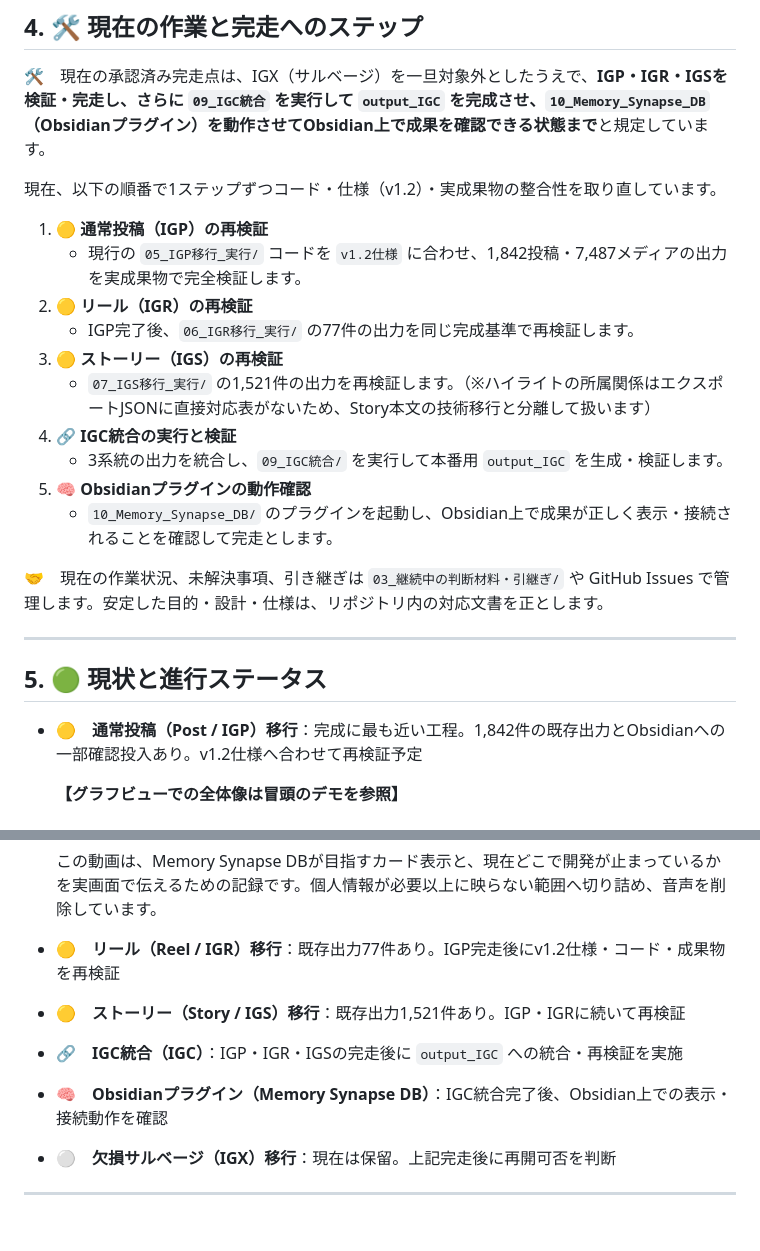
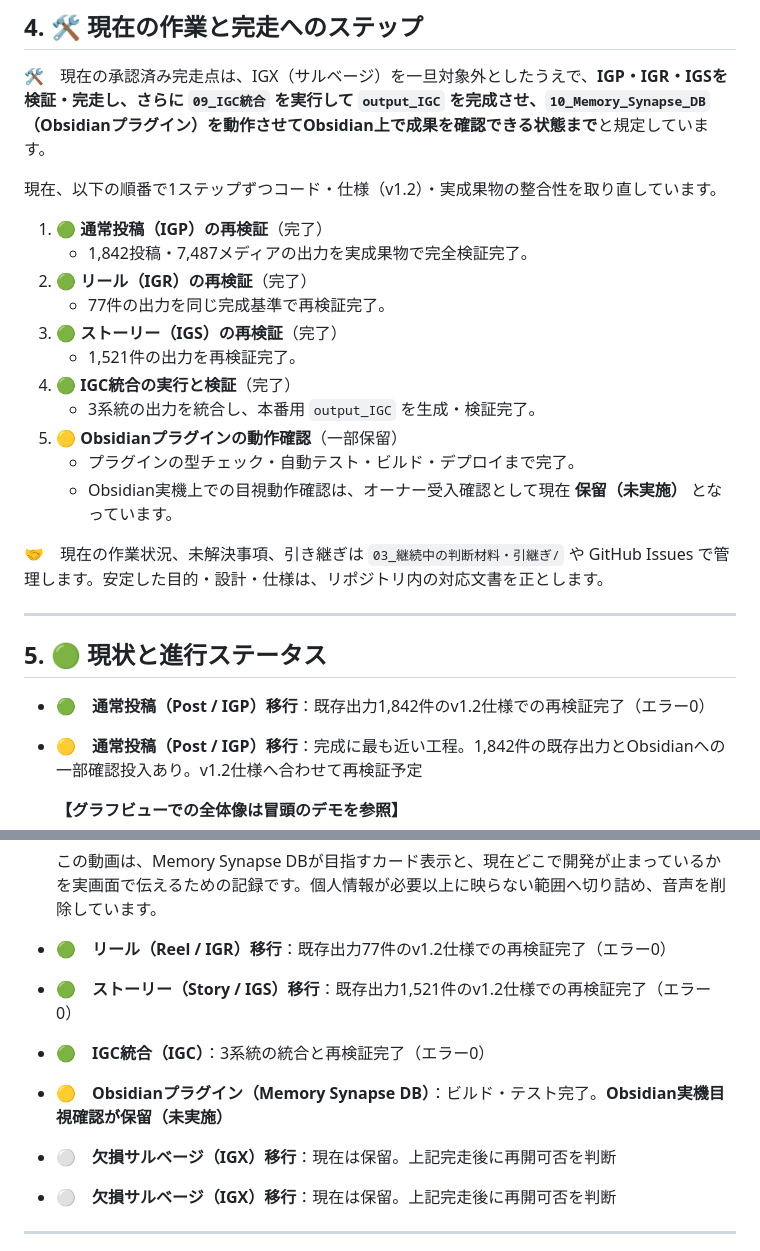
Before and after one commit to ikifuse/obsidian-ig-migration, a Markdown page: README.md, 2 parts joined by grey strips. Rendered like a GitHub page; blank space fills up the shorter version.

Commit message:
feat: unify information architecture and complete IGP IGR IGS validation

```diff
--- a/README.md
+++ b/README.md
@@ -500,23 +500,24 @@ README内で概要を確認する場合は、以下の項目を押すと、リ
 
 現在、以下の順番で1ステップずつコード・仕様（v1.2）・実成果物の整合性を取り直しています。<br>
 
-1. 🟡 **通常投稿（IGP）の再検証**
-   * 現行の `05_IGP移行_実行/` コードを `v1.2仕様` に合わせ、1,842投稿・7,487メディアの出力を実成果物で完全検証します。<br>
-2. 🟡 **リール（IGR）の再検証**
-   * IGP完了後、`06_IGR移行_実行/` の77件の出力を同じ完成基準で再検証します。<br>
-3. 🟡 **ストーリー（IGS）の再検証**
-   * `07_IGS移行_実行/` の1,521件の出力を再検証します。（※ハイライトの所属関係はエクスポートJSONに直接対応表がないため、Story本文の技術移行と分離して扱います）<br>
-4. 🔗 **IGC統合の実行と検証**
-   * 3系統の出力を統合し、`09_IGC統合/` を実行して本番用 `output_IGC` を生成・検証します。<br>
-5. 🧠 **Obsidianプラグインの動作確認**
-   * `10_Memory_Synapse_DB/` のプラグインを起動し、Obsidian上で成果が正しく表示・接続されることを確認して完走とします。<br>
+1. 🟢 **通常投稿（IGP）の再検証**（完了）
+   * 1,842投稿・7,487メディアの出力を実成果物で完全検証完了。<br>
+2. 🟢 **リール（IGR）の再検証**（完了）
+   * 77件の出力を同じ完成基準で再検証完了。<br>
+3. 🟢 **ストーリー（IGS）の再検証**（完了）
+   * 1,521件の出力を再検証完了。<br>
+4. 🟢 **IGC統合の実行と検証**（完了）
+   * 3系統の出力を統合し、本番用 `output_IGC` を生成・検証完了。<br>
+5. 🟡 **Obsidianプラグインの動作確認**（一部保留）
+   * プラグインの型チェック・自動テスト・ビルド・デプロイまで完了。<br>
+   * Obsidian実機上での目視動作確認は、オーナー受入確認として現在 **保留（未実施）** となっています。<br>
 
 🤝　現在の作業状況、未解決事項、引き継ぎは `03_継続中の判断材料・引継ぎ/` や GitHub Issues で管理します。安定した目的・設計・仕様は、リポジトリ内の対応文書を正とします。<br>
 
 ---
 
 ## 5. 🟢 現状と進行ステータス
-
+* 🟢　**通常投稿（Post / IGP）移行**：既存出力1,842件のv1.2仕様での再検証完了（エラー0）<br>
 * 🟡　**通常投稿（Post / IGP）移行**：完成に最も近い工程。1,842件の既存出力とObsidianへの一部確認投入あり。v1.2仕様へ合わせて再検証予定<br>
 
   **【グラフビューでの全体像は冒頭のデモを参照】**
@@ -529,11 +530,11 @@ README内で概要を確認する場合は、以下の項目を押すと、リ
   <video src="https://github.com/user-attachments/assets/1f3e76cc-7c6e-4e36-a446-64753cc8d836" autoplay loop muted playsinline width="100%"></video>
 
   この動画は、Memory Synapse DBが目指すカード表示と、現在どこで開発が止まっているかを実画面で伝えるための記録です。個人情報が必要以上に映らない範囲へ切り詰め、音声を削除しています。
-
-* 🟡　**リール（Reel / IGR）移行**：既存出力77件あり。IGP完走後にv1.2仕様・コード・成果物を再検証<br>
-* 🟡　**ストーリー（Story / IGS）移行**：既存出力1,521件あり。IGP・IGRに続いて再検証<br>
-* 🔗　**IGC統合（IGC）**：IGP・IGR・IGSの完走後に `output_IGC` への統合・再検証を実施<br>
-* 🧠　**Obsidianプラグイン（Memory Synapse DB）**：IGC統合完了後、Obsidian上での表示・接続動作を確認<br>
+* 🟢　**リール（Reel / IGR）移行**：既存出力77件のv1.2仕様での再検証完了（エラー0）<br>
+* 🟢　**ストーリー（Story / IGS）移行**：既存出力1,521件のv1.2仕様での再検証完了（エラー0）<br>
+* 🟢　**IGC統合（IGC）**：3系統の統合と再検証完了（エラー0）<br>
+* 🟡　**Obsidianプラグイン（Memory Synapse DB）**：ビルド・テスト完了。**Obsidian実機目視確認が保留（未実施）**<br>
+* ⚪️　**欠損サルベージ（IGX）移行**：現在は保留。上記完走後に再開可否を判断<br>
 * ⚪️　**欠損サルベージ（IGX）移行**：現在は保留。上記完走後に再開可否を判断<br>
 
 ---
```
